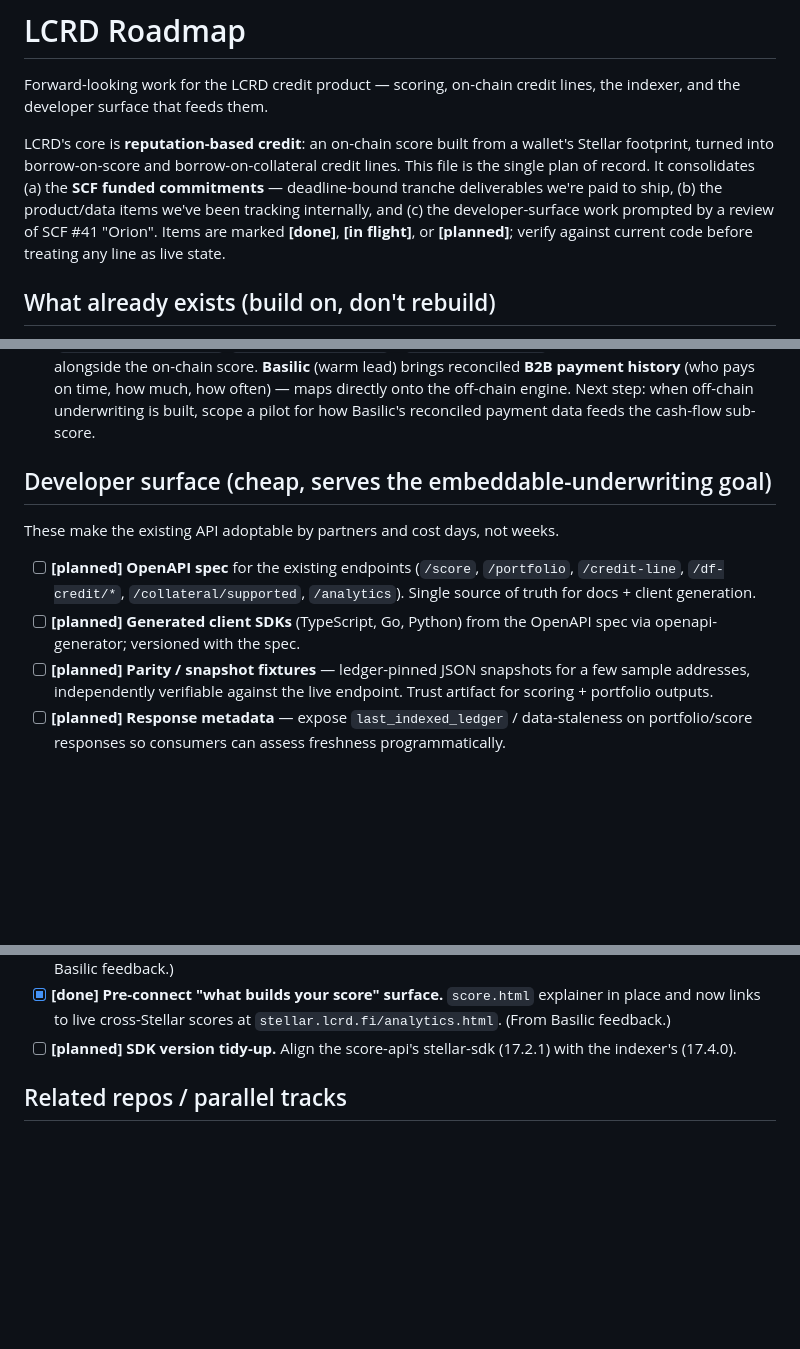
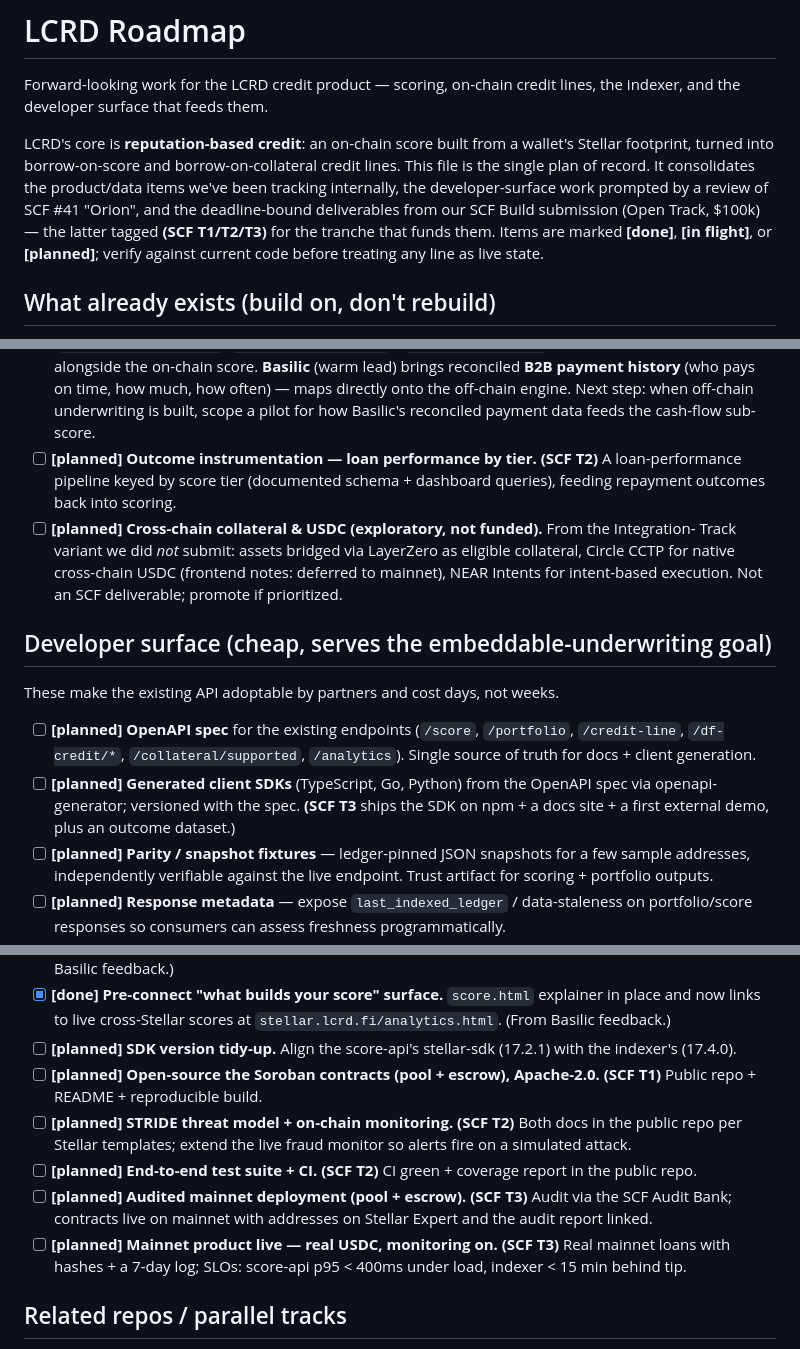
Before and after one commit to lucredtech/lucred-wallet-connect, a Markdown page: ROADMAP.md, 3 parts joined by grey strips. Rendered like a GitHub page; blank space fills up the shorter version.

```diff
--- a/ROADMAP.md
+++ b/ROADMAP.md
@@ -5,11 +5,12 @@ the indexer, and the developer surface that feeds them.
 
 LCRD's core is **reputation-based credit**: an on-chain score built from a wallet's
 Stellar footprint, turned into borrow-on-score and borrow-on-collateral credit lines.
-This file is the single plan of record. It consolidates (a) the **SCF funded
-commitments** — deadline-bound tranche deliverables we're paid to ship, (b) the
-product/data items we've been tracking internally, and (c) the developer-surface work
-prompted by a review of SCF #41 "Orion". Items are marked **[done]**, **[in flight]**,
-or **[planned]**; verify against current code before treating any line as live state.
+This file is the single plan of record. It consolidates the product/data items we've been
+tracking internally, the developer-surface work prompted by a review of SCF #41 "Orion",
+and the deadline-bound deliverables from our SCF Build submission (Open Track, $100k) —
+the latter tagged **(SCF T1/T2/T3)** for the tranche that funds them. Items are marked
+**[done]**, **[in flight]**, or **[planned]**; verify against current code before treating
+any line as live state.
 
 ## What already exists (build on, don't rebuild)
 
@@ -120,6 +87,13 @@ as exploratory, not as a funded deliverable.*
       **B2B payment history** (who pays on time, how much, how often) — maps directly onto the
       off-chain engine. Next step: when off-chain underwriting is built, scope a pilot for how
       Basilic's reconciled payment data feeds the cash-flow sub-score.
+- [ ] **[planned] Outcome instrumentation — loan performance by tier. (SCF T2)** A loan-performance
+      pipeline keyed by score tier (documented schema + dashboard queries), feeding repayment
+      outcomes back into scoring.
+- [ ] **[planned] Cross-chain collateral & USDC (exploratory, not funded).** From the Integration-
+      Track variant we did *not* submit: assets bridged via LayerZero as eligible collateral, Circle
+      CCTP for native cross-chain USDC (frontend notes: deferred to mainnet), NEAR Intents for
+      intent-based execution. Not an SCF deliverable; promote if prioritized.
 
 ## Developer surface (cheap, serves the embeddable-underwriting goal)
 
@@ -129,7 +103,8 @@ These make the existing API adoptable by partners and cost days, not weeks.
       `/credit-line`, `/df-credit/*`, `/collateral/supported`, `/analytics`). Single source of
       truth for docs + client generation.
 - [ ] **[planned] Generated client SDKs** (TypeScript, Go, Python) from the OpenAPI spec via
-      openapi-generator; versioned with the spec.
+      openapi-generator; versioned with the spec. **(SCF T3** ships the SDK on npm + a docs site +
+      a first external demo, plus an outcome dataset.)
 - [ ] **[planned] Parity / snapshot fixtures** — ledger-pinned JSON snapshots for a few sample
       addresses, independently verifiable against the live endpoint. Trust artifact for scoring +
       portfolio outputs.
@@ -168,6 +143,15 @@ offer a public positions API; otherwise Orion is a candidate data source/partner
       feedback.)
 - [ ] **[planned] SDK version tidy-up.** Align the score-api's stellar-sdk (17.2.1) with the
       indexer's (17.4.0).
+- [ ] **[planned] Open-source the Soroban contracts (pool + escrow), Apache-2.0. (SCF T1)** Public
+      repo + README + reproducible build.
+- [ ] **[planned] STRIDE threat model + on-chain monitoring. (SCF T2)** Both docs in the public repo
+      per Stellar templates; extend the live fraud monitor so alerts fire on a simulated attack.
+- [ ] **[planned] End-to-end test suite + CI. (SCF T2)** CI green + coverage report in the public repo.
+- [ ] **[planned] Audited mainnet deployment (pool + escrow). (SCF T3)** Audit via the SCF Audit Bank;
+      contracts live on mainnet with addresses on Stellar Expert and the audit report linked.
+- [ ] **[planned] Mainnet product live — real USDC, monitoring on. (SCF T3)** Real mainnet loans with
+      hashes + a 7-day log; SLOs: score-api p95 < 400ms under load, indexer < 15 min behind tip.
 
 ## Related repos / parallel tracks
 
```
Also changed, not shown: other parts of ROADMAP.md (+9 -43 lines).
